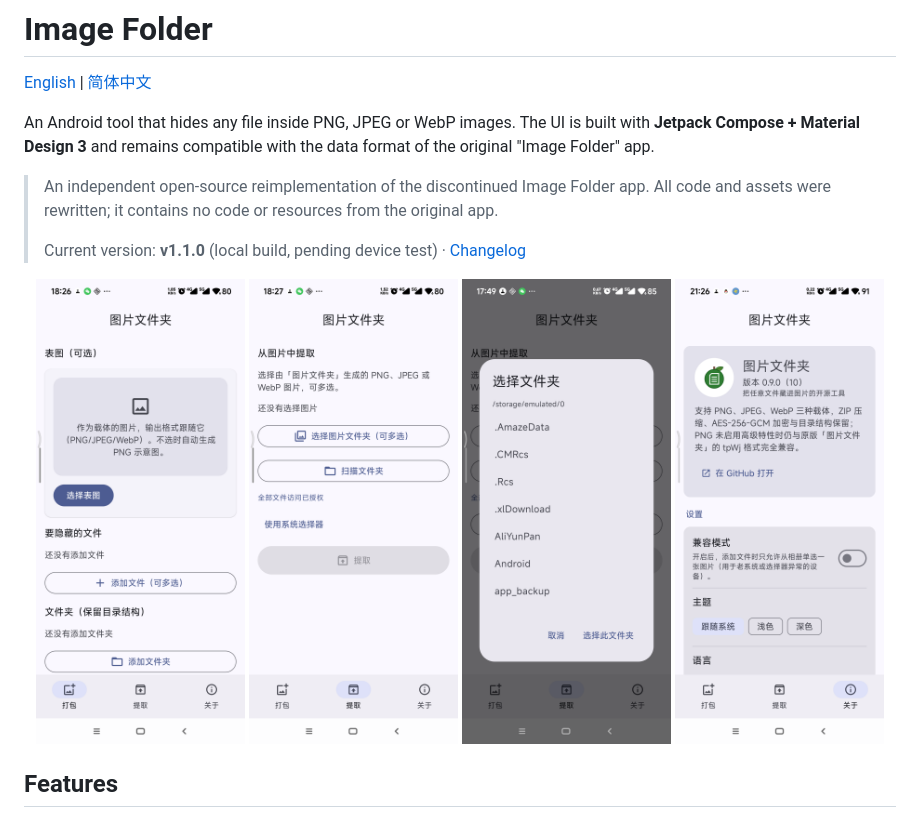
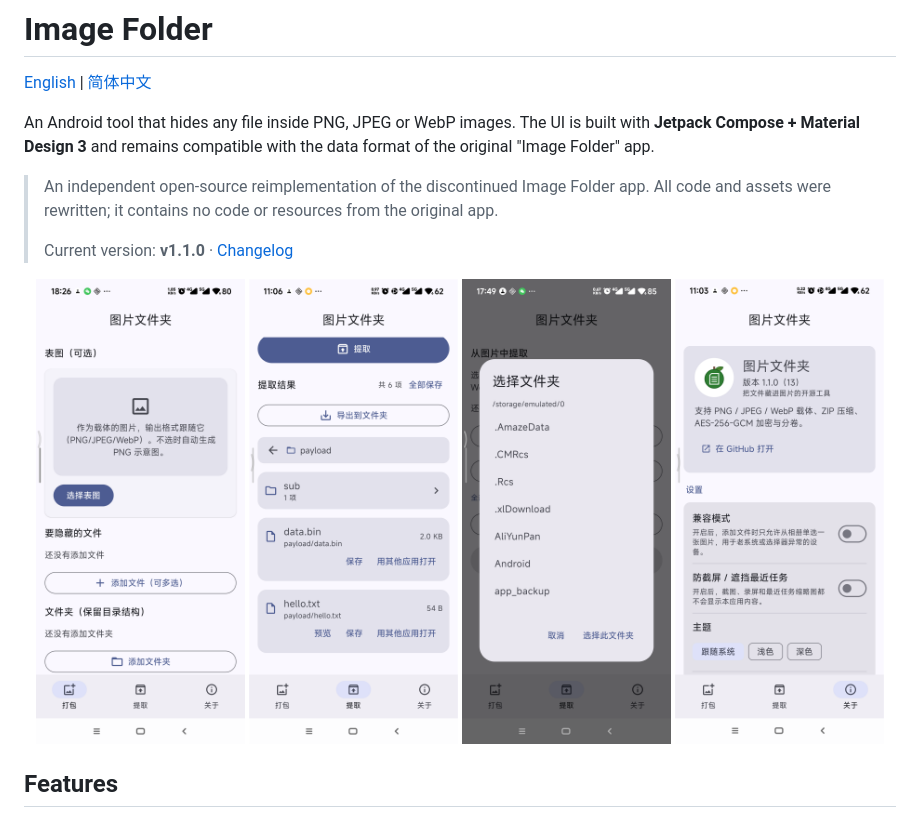
Before and after one commit to visionjam/imagefolder-open, a Markdown page: README.md, the part around the change. Rendered like a GitHub page; pictures changed too: docs/screenshots/screen-about.png, docs/screenshots/screen-extract.png.

Commit message:
docs: v1.1.0 release notes, test counts and fresh screenshots

```diff
--- a/README.md
+++ b/README.md
@@ -6,7 +6,7 @@ An Android tool that hides any file inside PNG, JPEG or WebP images. The UI is b
 
 > An independent open-source reimplementation of the discontinued Image Folder app. All code and assets were rewritten; it contains no code or resources from the original app.
 >
-> Current version: **v1.1.0** (local build, pending device test) · [Changelog](CHANGELOG.md)
+> Current version: **v1.1.0** · [Changelog](CHANGELOG.md)
 
 <p align="center">
   <img src="docs/screenshots/screen-pack.png" width="24%" />
```
Also changed, not shown: CHANGELOG.md (+2 -1 lines), README.zh-CN.md (+1 -1 lines).
